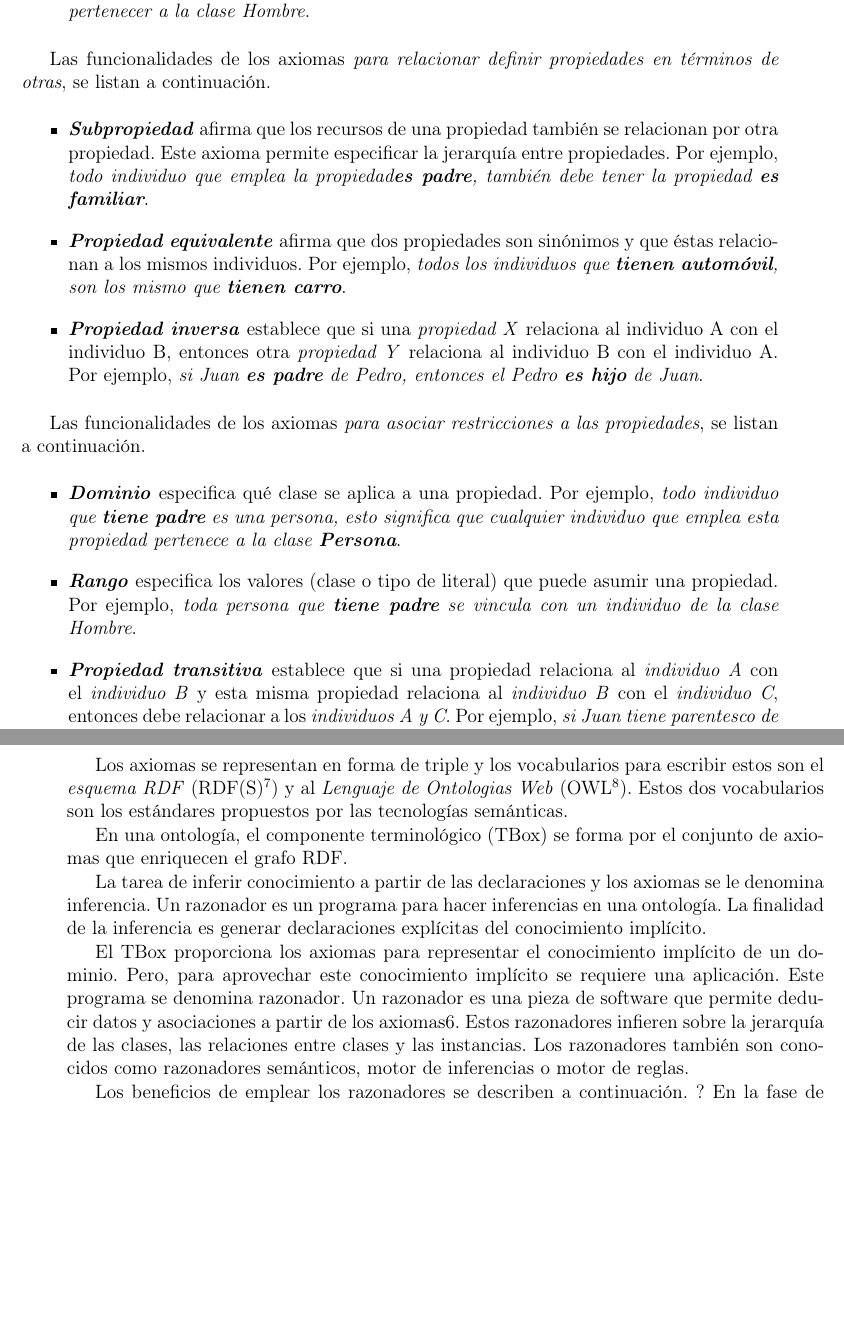
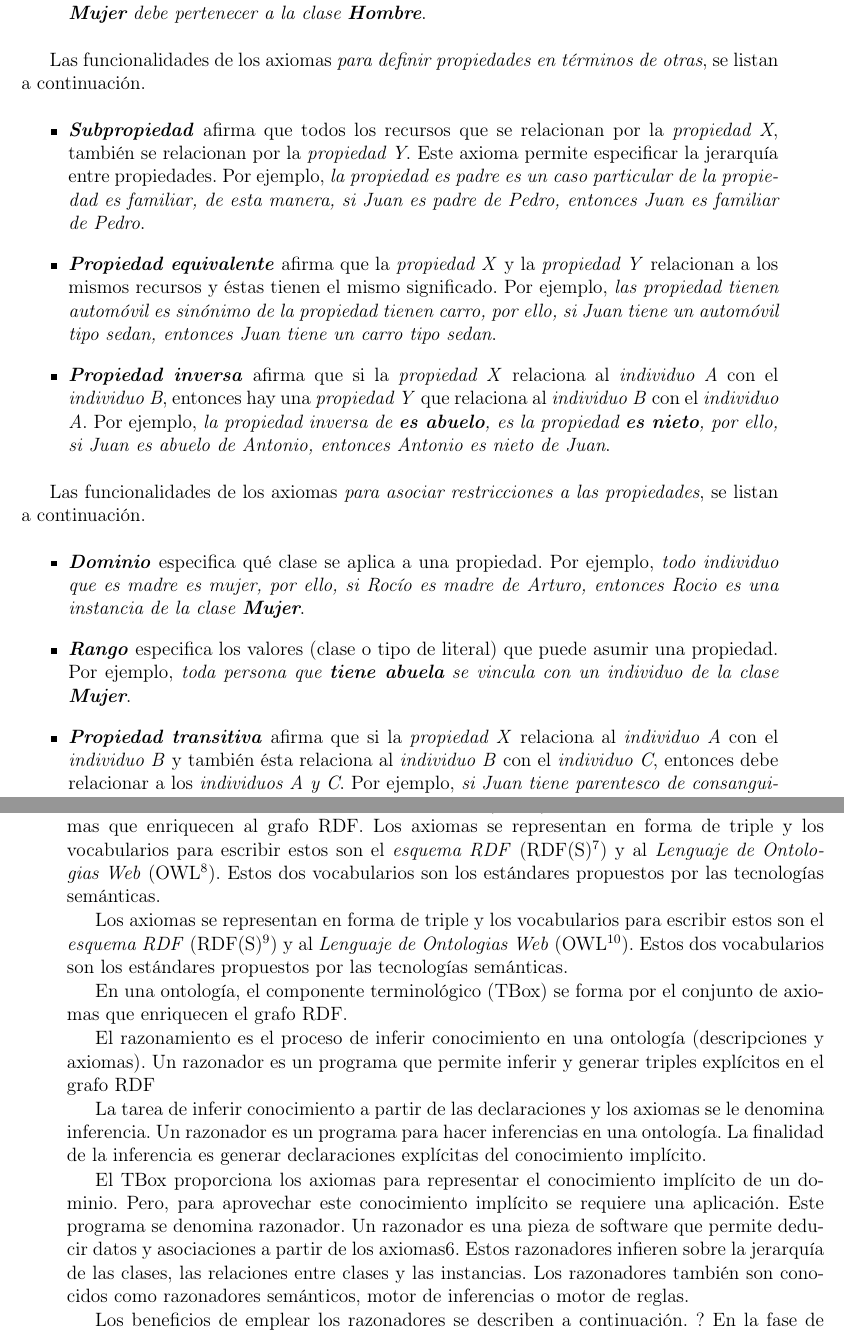
Before and after one commit to eriknovic/mi-proyecto-erik, a LaTeX thesis (tesis_Erik/tesis_Erik.tex, which reads tesis_Erik/semanticas.tex): two parts of pages 40 and 41 of 48, joined at a grey line, cut so that both start at the same text, the shorter picture padded with empty space. Compiled offline with pdfLaTeX; the source files are stored in an older character set and shown here as Unicode.

Commit message:
revise axiomas de clases y propiedades

```diff
--- a/tesis_Erik/semanticas.tex
+++ b/tesis_Erik/semanticas.tex
@@ -211,32 +211,39 @@ Los axiomas \cite{Gruber} son expresiones para enriquecer el conocimiento explí
 Las funcionalidades de los axiomas para \textit{relacionar clases en términos de otras}, se listan a continuación. Estos axiomas son los que generalmente se emplean en las ontologías \cite{YunLin}, \cite{protegeManual}.
 
 \begin{itemize}
-\item \textbf{\textit{Subclase}} afirma que una \textit{clase particular} es subsumida por una \textit{clase general}, en este caso, las instancias de la clase particular son instancias de la clase general. Este axioma permite especificar la jerarquía entre clases. Por ejemplo, \textit{todo animal o planta es un ser vivo. esto significa que, las clases \textbf{Animal} y \textbf{Planta} son subclases de la clase \textbf{Ser vivo}}.
-\item \textbf{\textit{Clases equivalente}} afirma que dos clases son sinónimos y deben tener los mismos individuos. Por ejemplo, \textit{toda persona es un humano, esto significa que todos las instancias de la clase Persona deben ser instancias de la clase Humano}.
-\item \textbf{\textit{Clases disjuntas}} afirma que dos clases no tienen instancias en común. Por ejemplo, \textit{ninguna mujer es hombre, esto significa que ninguna instancia de la clase Mujer debe pertenecer a la clase Hombre}.
+\item \textbf{\textit{Subclase}} afirma que una \textit{clase A} se subsume por una \textit{clase B}, es decir, la clase A es un caso particular de la \textit{clase B}. En este caso, las instancias de la clase A son instancias de la clase B. Este axioma permite especificar la jerarquía entre clases. Por ejemplo, \textit{todo animal o planta es un ser vivo. esto significa que, las clases \textbf{Animal y Planta} son subclases de la clase \textbf{Ser vivo}}.
+\item \textbf{\textit{Clases equivalente}} afirma que la \textit{clase A} y \textit{clase B} van a representan al mismo conjunto de individuos y el significado de ambas es el mismo, es decir, las dos clases son sinónimas. Por ejemplo, \textit{toda las personas son humanos, esto significa que todos las instancias de la clase \textbf{Persona} deben ser instancias de la clase \textbf{Humano}}.
+\item \textbf{\textit{Clases disjuntas}} afirma que la \textit{clase A} y \textit{clase B} no tienen instancias en común. Por ejemplo, \textit{ninguna mujer es hombre, esto significa que ninguna instancia de la clase \textbf{Mujer} debe pertenecer a la clase \textbf{Hombre}}.
 \end{itemize}
 
-Las funcionalidades de los axiomas \textit{para relacionar definir propiedades en términos de otras}, se listan a continuación.
+Las funcionalidades de los axiomas \textit{para definir propiedades en términos de otras}, se listan a continuación.
 
 \begin{itemize}
-\item \textbf{\textit{Subpropiedad}} afirma que los recursos de una propiedad también se relacionan por otra propiedad. Este axioma permite especificar la jerarquía entre propiedades. Por ejemplo, \textit{todo individuo que emplea la propiedad\textbf{es padre}, también debe tener la propiedad \textbf{es familiar}}.
-\item \textbf{\textit{Propiedad equivalente}} afirma que dos propiedades son sinónimos y que éstas relacionan a los mismos individuos. Por ejemplo, \textit{todos los individuos que \textbf{tienen automóvil}, son los mismo que \textbf{tienen carro}}.
-\item \textbf{\textit{Propiedad inversa}} establece que si una \textit{propiedad X} relaciona al individuo A con el individuo B, entonces otra \textit{propiedad Y} relaciona al individuo B con el individuo A. Por ejemplo, \textit{si Juan \textbf{es padre} de Pedro, entonces el Pedro \textbf{es hijo} de Juan}.
+\item \textbf{\textit{Subpropiedad}} afirma que todos los recursos que se relacionan por la \textit{propiedad X}, también se relacionan por la \textit{propiedad Y}. Este axioma permite especificar la jerarquía entre propiedades. Por ejemplo, \textit{la propiedad \textit{es padre} es un caso particular de la propiedad \textit{es familiar}, de esta manera, si Juan es padre de Pedro, entonces Juan es familiar de Pedro}.
+\item \textbf{\textit{Propiedad equivalente}} afirma que la \textit{propiedad X} y la \textit{propiedad Y} relacionan a los mismos recursos y éstas tienen el mismo significado. Por ejemplo, \textit{las propiedad \textit{tienen automóvil} es sinónimo de la propiedad  \textit{tienen carro}, por ello, si Juan tiene un automóvil tipo sedan, entonces Juan tiene un carro tipo sedan}.
+\item \textbf{\textit{Propiedad inversa}} afirma que si la \textit{propiedad X} relaciona al \textit{individuo A} con el \textit{individuo B}, entonces hay una \textit{propiedad Y} que relaciona al \textit{individuo B} con el \textit{individuo A}. Por ejemplo, \textit{la propiedad inversa de \textbf{es abuelo}, es la propiedad \textbf{es nieto}, por ello, si Juan es abuelo de Antonio, entonces Antonio es nieto de Juan}.
 \end{itemize}
 
 Las funcionalidades de los axiomas \textit{para asociar restricciones a las propiedades}, se listan a continuación.
 
 \begin{itemize}
-\item \textbf{\textit{Dominio}} especifica qué clase se aplica a una propiedad. Por ejemplo, \textit{todo individuo que \textbf{tiene padre} es una persona, esto significa que cualquier individuo que emplea esta propiedad pertenece a la clase \textbf{Persona}}.
-\item \textbf{\textit{Rango}} especifica los valores (clase o tipo de literal) que puede asumir una propiedad. Por ejemplo,\textit{ toda persona que \textbf{tiene padre} se vincula con un individuo de la clase Hombre}.
-\item \textbf{\textit{Propiedad transitiva}} establece que si una propiedad relaciona al \textit{individuo A} con el \textit{individuo B} y esta misma propiedad relaciona al \textit{individuo B} con el \textit{individuo C}, entonces debe relacionar a los \textit{individuos A y C}. Por ejemplo, \textit{si Juan tiene parentesco de consanguinidad con Pedro y Pedro tiene parentesco de consanguinidad Arturo, entonces Juan tiene parentesco de consanguinidad Arturo}.
-\item \textbf{\textit{Propiedad simétrica}} establece que una propiedad es su propia propiedad inversa, es decir, si la propiedad relaciona individuo A con el individuo B, entonces, ella misma relaciona al individuo B con el individuo A. Por ejemplo, \textit{Juan es familiar de Pedro, entonces Pedro es familiar de Juan}.
-\item \textbf{\textit{Propiedad reflexiva}} establece que una propiedad relaciona al \textit{individuo A} consigo mismo. Por ejemplo, \textit{Juan se conoce a sí mismo}.
+\item \textbf{\textit{Dominio}} especifica qué clase se aplica a una propiedad. Por ejemplo, \textit{todo individuo que \textit{es madre} es mujer, por ello, si Rocío es madre de Arturo, entonces Rocio es una instancia de la clase \textbf{Mujer}}.
+\item \textbf{\textit{Rango}} especifica los valores (clase o tipo de literal) que puede asumir una propiedad. Por ejemplo, \textit{toda persona que \textbf{tiene abuela} se vincula con un individuo de la clase \textbf{Mujer}}.
+\item \textbf{\textit{Propiedad transitiva}} afirma que si la \textit{propiedad X} relaciona al \textit{individuo A} con el \textit{individuo B} y también ésta relaciona al \textit{individuo B} con el \textit{individuo C}, entonces debe relacionar a los \textit{individuos A y C}. Por ejemplo, \textit{si Juan tiene parentesco de consanguinidad con Pedro y Pedro tiene parentesco de consanguinidad con Arturo, entonces Juan tiene parentesco de consanguinidad con Arturo}.
+\item \textbf{\textit{Propiedad simétrica}} afirma que la \textit{propiedad X} es su propia propiedad inversa, es decir, si la \textit{propiedad X} relaciona al \textit{individuo A} con el \textit{individuo B}, entonces, esta propiedad debe relacionar al \textit{individuo B} con el \textit{individuo A}. Por ejemplo, \textit{si Juan es familiar de Pedro, entonces Pedro es familiar de Juan}.
+\item \textbf{\textit{Propiedad reflexiva}} afirma la \textit{propiedad X} relaciona al \textit{individuo A} consigo mismo. Por ejemplo, Juan se conoce a sí mismo.
 \end{itemize}
+
+En una ontología, el componente terminológico (TBox) se forma por el conjunto de axiomas que enriquecen al grafo RDF. Los axiomas se representan en forma de triple y los vocabularios para escribir estos son el \textit{esquema RDF} (RDF(S)\label{sym:rdfs}\footnote{W3C, ``RDF Vocabulary Description Language 1.0: RDF Schema,'' Dispoible en: \url{http://www.w3.org/TR/2004/REC-rdf-schema-20040210/}}) y al \textit{Lenguaje  de Ontologias Web} (OWL\label{sym:owl}\footnote{W3C,``OWL 2 Web Ontology Language Structural Specification and Functional Style Syntax,'' Disponible en: \url{http://www.w3.org/TR/owl2-syntax/}}). Estos dos vocabularios son los estándares propuestos por las tecnologías semánticas.
+
 
 Los axiomas se representan en forma de triple y los vocabularios para escribir estos son el \textit{esquema RDF} (RDF(S)\label{sym:rdfs}\footnote{W3C, ``RDF Vocabulary Description Language 1.0: RDF Schema,'' Dispoible en: \url{http://www.w3.org/TR/2004/REC-rdf-schema-20040210/}}) y al \textit{Lenguaje  de Ontologias Web} (OWL\label{sym:owl}\footnote{W3C,``OWL 2 Web Ontology Language Structural Specification and Functional Style Syntax,'' Disponible en: \url{http://www.w3.org/TR/owl2-syntax/}}). Estos dos vocabularios son los estándares propuestos por las tecnologías semánticas.
 
+
+
 En una ontología, el componente terminológico (TBox) se forma por el conjunto de axiomas que enriquecen el grafo RDF.
+
+El razonamiento es el proceso de inferir conocimiento en una ontología (descripciones y axiomas). Un razonador es un programa que permite inferir y generar triples explícitos en el grafo RDF
 
 %Leer TFC: XML y Web Semántica y https://docs.google.com/document/d/117iPj__5HAHXICy4kfPyI_BeGezjJradBLZaow2YaPM/edit y C:\Users\ARTE\Dropbox\Tesis Erik UAM\Investigacion\PDF que vas a usar\A Description Logic Primer.pdf
 
```
